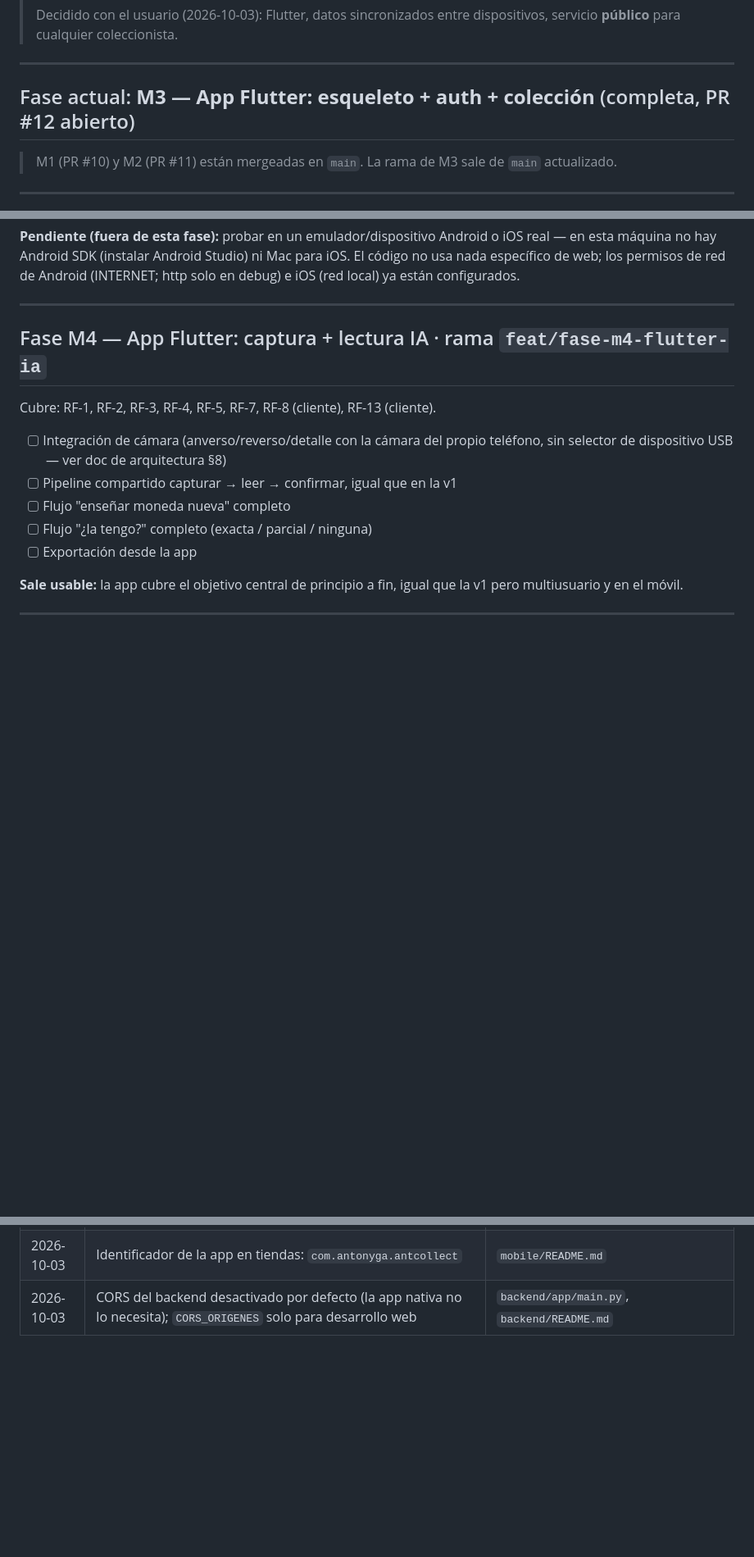
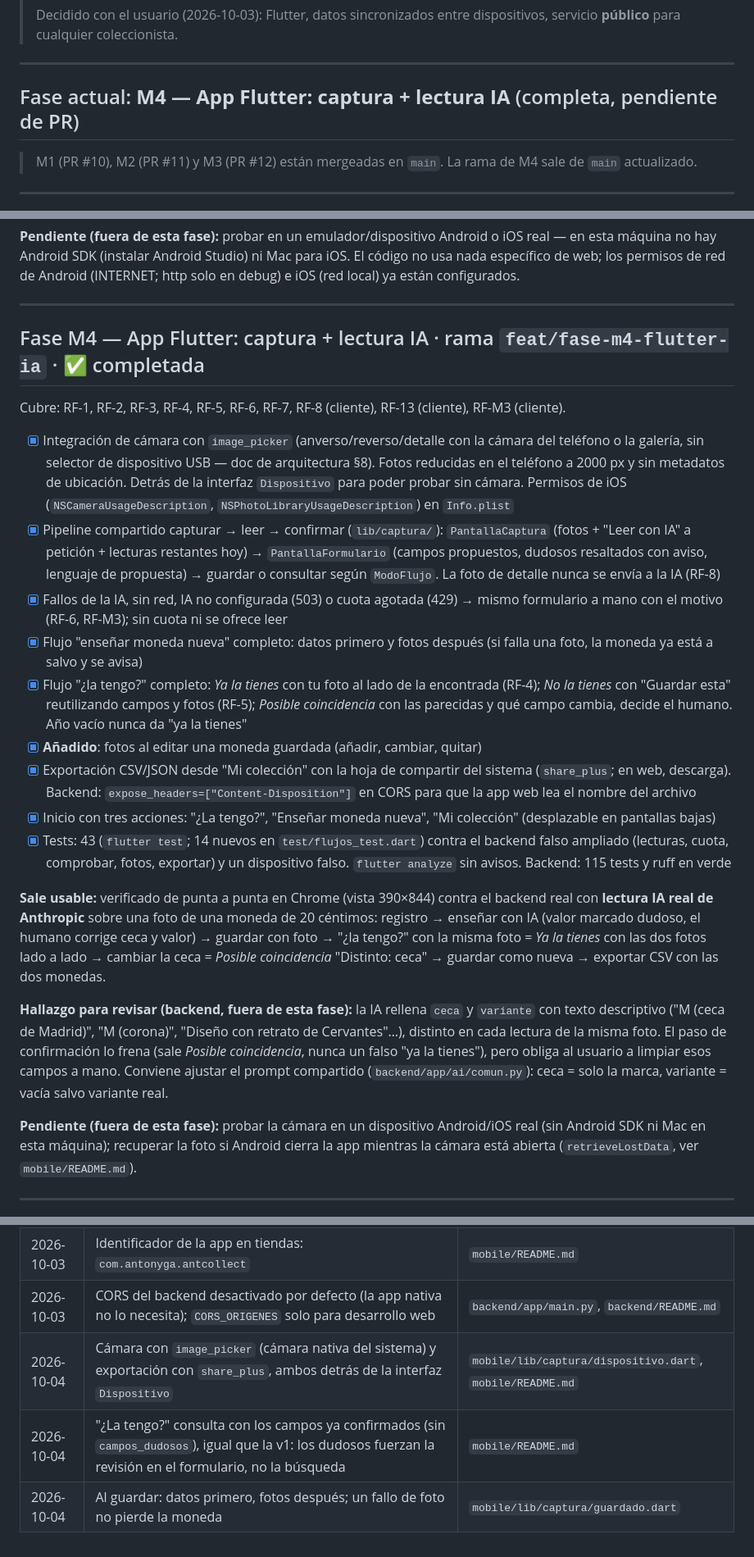
Before and after one commit to antonyga/antcollect, a Markdown page: PLAN-MOVIL.md, 3 parts joined by grey strips. Shown at 82% size. Rendered like a GitHub page; blank space fills up the shorter version.

Commit message:
docs: marca la Fase M4 como completada en PLAN-MOVIL
Corrige también el estado de M3 (PR #12 ya mergeado) y registra el
hallazgo de la prueba con IA real: ceca y variante llegan con texto
descriptivo que cambia entre lecturas, a ajustar en el prompt del backend.

Co-Authored-By: Claude Opus 5.5 <noreply@anthropic.com>

```diff
--- a/PLAN-MOVIL.md
+++ b/PLAN-MOVIL.md
@@ -11,9 +11,9 @@
 
 ---
 
-## Fase actual: **M3 — App Flutter: esqueleto + auth + colección** (completa, PR #12 abierto)
+## Fase actual: **M4 — App Flutter: captura + lectura IA** (completa, pendiente de PR)
 
-> M1 (PR #10) y M2 (PR #11) están mergeadas en `main`. La rama de M3 sale de `main` actualizado.
+> M1 (PR #10), M2 (PR #11) y M3 (PR #12) están mergeadas en `main`. La rama de M4 sale de `main` actualizado.
 
 ---
 
@@ -90,17 +90,25 @@ Cubre: RF-M1 (cliente), RF-M2, RF-6 (alta manual), RF-9, RF-10, RF-11, RF-12, RF
 
 ---
 
-## Fase M4 — App Flutter: captura + lectura IA  ·  rama `feat/fase-m4-flutter-ia`
+## Fase M4 — App Flutter: captura + lectura IA  ·  rama `feat/fase-m4-flutter-ia`  ·  ✅ completada
 
-Cubre: RF-1, RF-2, RF-3, RF-4, RF-5, RF-7, RF-8 (cliente), RF-13 (cliente).
+Cubre: RF-1, RF-2, RF-3, RF-4, RF-5, RF-6, RF-7, RF-8 (cliente), RF-13 (cliente), RF-M3 (cliente).
 
-- [ ] Integración de cámara (anverso/reverso/detalle con la cámara del propio teléfono, sin selector de dispositivo USB — ver doc de arquitectura §8)
-- [ ] Pipeline compartido capturar → leer → confirmar, igual que en la v1
-- [ ] Flujo "enseñar moneda nueva" completo
-- [ ] Flujo "¿la tengo?" completo (exacta / parcial / ninguna)
-- [ ] Exportación desde la app
+- [x] Integración de cámara con `image_picker` (anverso/reverso/detalle con la cámara del teléfono o la galería, sin selector de dispositivo USB — doc de arquitectura §8). Fotos reducidas en el teléfono a 2000 px y sin metadatos de ubicación. Detrás de la interfaz `Dispositivo` para poder probar sin cámara. Permisos de iOS (`NSCameraUsageDescription`, `NSPhotoLibraryUsageDescription`) en `Info.plist`
+- [x] Pipeline compartido capturar → leer → confirmar (`lib/captura/`): `PantallaCaptura` (fotos + "Leer con IA" a petición + lecturas restantes hoy) → `PantallaFormulario` (campos propuestos, dudosos resaltados con aviso, lenguaje de propuesta) → guardar o consultar según `ModoFlujo`. La foto de detalle nunca se envía a la IA (RF-8)
+- [x] Fallos de la IA, sin red, IA no configurada (503) o cuota agotada (429) → mismo formulario a mano con el motivo (RF-6, RF-M3); sin cuota ni se ofrece leer
+- [x] Flujo "enseñar moneda nueva" completo: datos primero y fotos después (si falla una foto, la moneda ya está a salvo y se avisa)
+- [x] Flujo "¿la tengo?" completo: *Ya la tienes* con tu foto al lado de la encontrada (RF-4); *No la tienes* con "Guardar esta" reutilizando campos y fotos (RF-5); *Posible coincidencia* con las parecidas y qué campo cambia, decide el humano. Año vacío nunca da "ya la tienes"
+- [x] **Añadido**: fotos al editar una moneda guardada (añadir, cambiar, quitar)
+- [x] Exportación CSV/JSON desde "Mi colección" con la hoja de compartir del sistema (`share_plus`; en web, descarga). Backend: `expose_headers=["Content-Disposition"]` en CORS para que la app web lea el nombre del archivo
+- [x] Inicio con tres acciones: "¿La tengo?", "Enseñar moneda nueva", "Mi colección" (desplazable en pantallas bajas)
+- [x] Tests: 43 (`flutter test`; 14 nuevos en `test/flujos_test.dart`) contra el backend falso ampliado (lecturas, cuota, comprobar, fotos, exportar) y un dispositivo falso. `flutter analyze` sin avisos. Backend: 115 tests y ruff en verde
 
-**Sale usable:** la app cubre el objetivo central de principio a fin, igual que la v1 pero multiusuario y en el móvil.
+**Sale usable:** verificado de punta a punta en Chrome (vista 390×844) contra el backend real con **lectura IA real de Anthropic** sobre una foto de una moneda de 20 céntimos: registro → enseñar con IA (valor marcado dudoso, el humano corrige ceca y valor) → guardar con foto → "¿la tengo?" con la misma foto = *Ya la tienes* con las dos fotos lado a lado → cambiar la ceca = *Posible coincidencia* "Distinto: ceca" → guardar como nueva → exportar CSV con las dos monedas.
+
+**Hallazgo para revisar (backend, fuera de esta fase):** la IA rellena `ceca` y `variante` con texto descriptivo ("M (ceca de Madrid)", "M (corona)", "Diseño con retrato de Cervantes"…), distinto en cada lectura de la misma foto. El paso de confirmación lo frena (sale *Posible coincidencia*, nunca un falso "ya la tienes"), pero obliga al usuario a limpiar esos campos a mano. Conviene ajustar el prompt compartido (`backend/app/ai/comun.py`): ceca = solo la marca, variante = vacía salvo variante real.
+
+**Pendiente (fuera de esta fase):** probar la cámara en un dispositivo Android/iOS real (sin Android SDK ni Mac en esta máquina); recuperar la foto si Android cierra la app mientras la cámara está abierta (`retrieveLostData`, ver `mobile/README.md`).
 
 ---
 
@@ -153,3 +161,6 @@ Cubre: RF-M1 (borrado de cuenta visible), RNF-M3.
 | 2026-10-03 | App Flutter sin paquete de gestión de estado ni router: `ChangeNotifier` + `InheritedNotifier` y `Navigator` 1.0; solo `dio` y `flutter_secure_storage` como dependencias | `mobile/README.md` |
 | 2026-10-03 | Identificador de la app en tiendas: `com.antonyga.antcollect` | `mobile/README.md` |
 | 2026-10-03 | CORS del backend desactivado por defecto (la app nativa no lo necesita); `CORS_ORIGENES` solo para desarrollo web | `backend/app/main.py`, `backend/README.md` |
+| 2026-10-04 | Cámara con `image_picker` (cámara nativa del sistema) y exportación con `share_plus`, ambos detrás de la interfaz `Dispositivo` | `mobile/lib/captura/dispositivo.dart`, `mobile/README.md` |
+| 2026-10-04 | "¿La tengo?" consulta con los campos ya confirmados (sin `campos_dudosos`), igual que la v1: los dudosos fuerzan la revisión en el formulario, no la búsqueda | `mobile/README.md` |
+| 2026-10-04 | Al guardar: datos primero, fotos después; un fallo de foto no pierde la moneda | `mobile/lib/captura/guardado.dart` |
```
Also changed, not shown: other parts of PLAN-MOVIL.md (+1 -1 lines).
